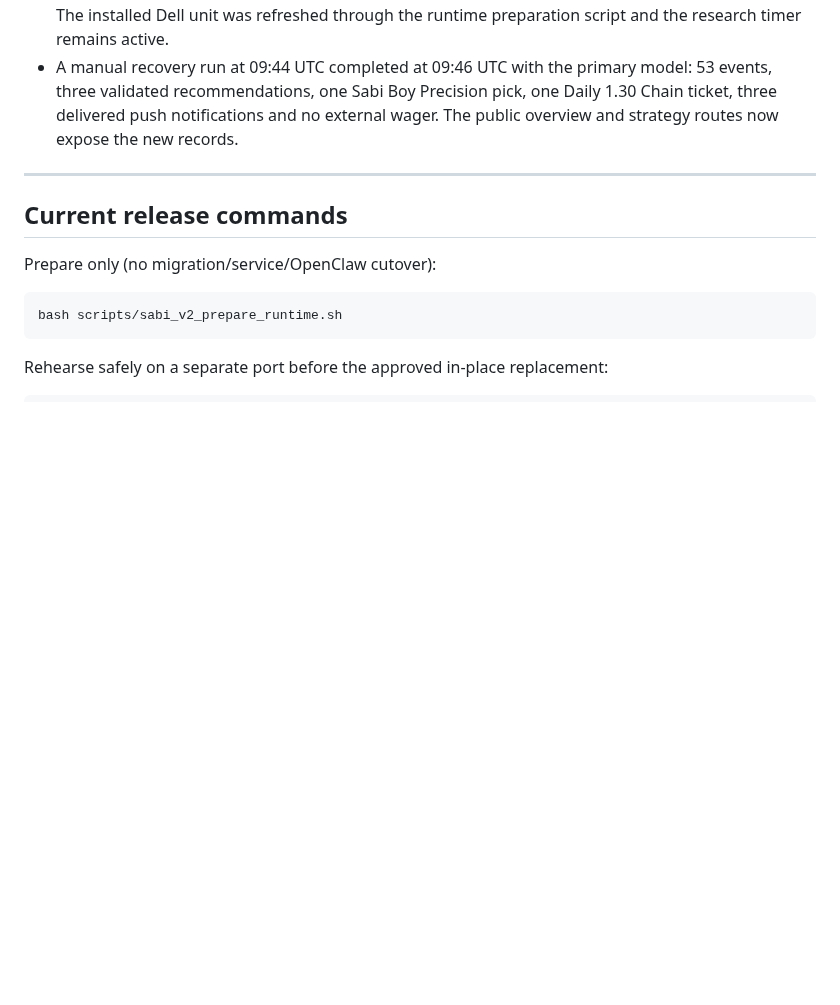
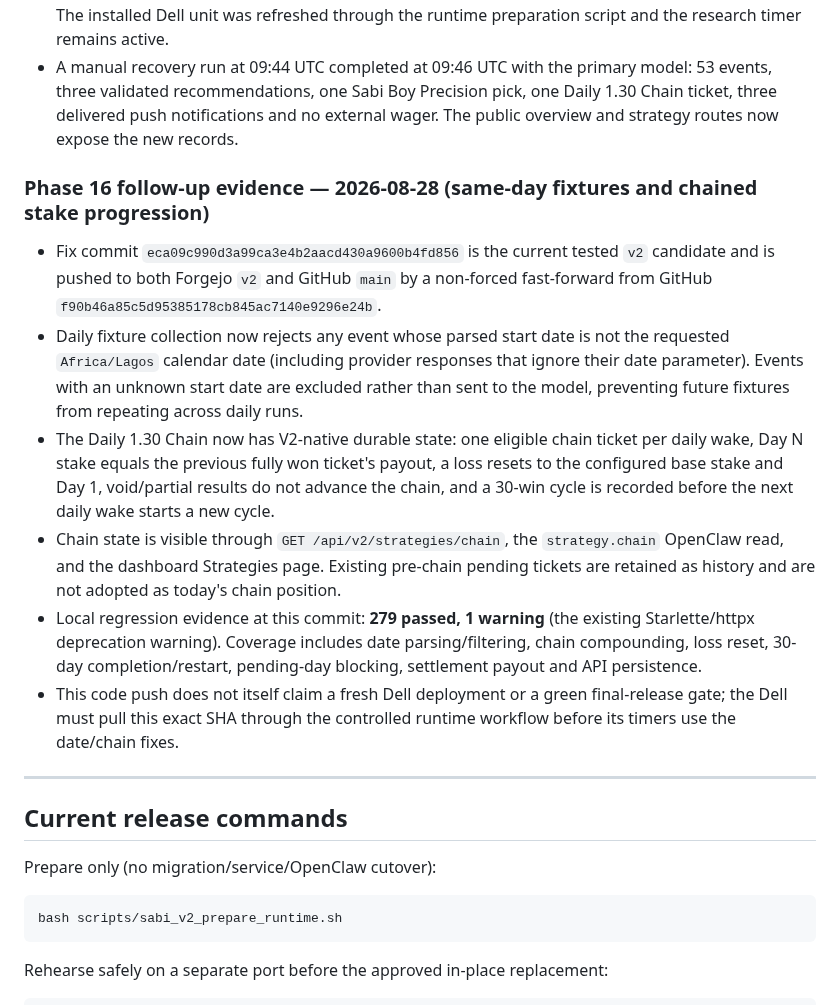
Before and after one commit to thathman/SabiAI, a Markdown page: docs/SABIAI_V2_TASKS.md, the part around the change. Rendered like a GitHub page; blank space fills up the shorter version.

Commit message:
Record same-day and chain acceptance evidence

```diff
--- a/docs/SABIAI_V2_TASKS.md
+++ b/docs/SABIAI_V2_TASKS.md
@@ -513,6 +513,15 @@
 - Follow-up commit `618965d25e7e8e36abc07bbd4247e228572cf2aa` records a failure notification and installs bounded systemd retry (`Restart=on-failure`, two-minute delay, two starts per 30 minutes). The installed Dell unit was refreshed through the runtime preparation script and the research timer remains active.
 - A manual recovery run at 09:44 UTC completed at 09:46 UTC with the primary model: 53 events, three validated recommendations, one Sabi Boy Precision pick, one Daily 1.30 Chain ticket, three delivered push notifications and no external wager. The public overview and strategy routes now expose the new records.
 
+### Phase 16 follow-up evidence — 2026-08-28 (same-day fixtures and chained stake progression)
+
+- Fix commit `eca09c990d3a99ca3e4b2aacd430a9600b4fd856` is the current tested `v2` candidate and is pushed to both Forgejo `v2` and GitHub `main` by a non-forced fast-forward from GitHub `f90b46a85c5d95385178cb845ac7140e9296e24b`.
+- Daily fixture collection now rejects any event whose parsed start date is not the requested `Africa/Lagos` calendar date (including provider responses that ignore their date parameter). Events with an unknown start date are excluded rather than sent to the model, preventing future fixtures from repeating across daily runs.
+- The Daily 1.30 Chain now has V2-native durable state: one eligible chain ticket per daily wake, Day N stake equals the previous fully won ticket's payout, a loss resets to the configured base stake and Day 1, void/partial results do not advance the chain, and a 30-win cycle is recorded before the next daily wake starts a new cycle.
+- Chain state is visible through `GET /api/v2/strategies/chain`, the `strategy.chain` OpenClaw read, and the dashboard Strategies page. Existing pre-chain pending tickets are retained as history and are not adopted as today's chain position.
+- Local regression evidence at this commit: **279 passed, 1 warning** (the existing Starlette/httpx deprecation warning). Coverage includes date parsing/filtering, chain compounding, loss reset, 30-day completion/restart, pending-day blocking, settlement payout and API persistence.
+- This code push does not itself claim a fresh Dell deployment or a green final-release gate; the Dell must pull this exact SHA through the controlled runtime workflow before its timers use the date/chain fixes.
+
 ---
 
 ## Current release commands
```
